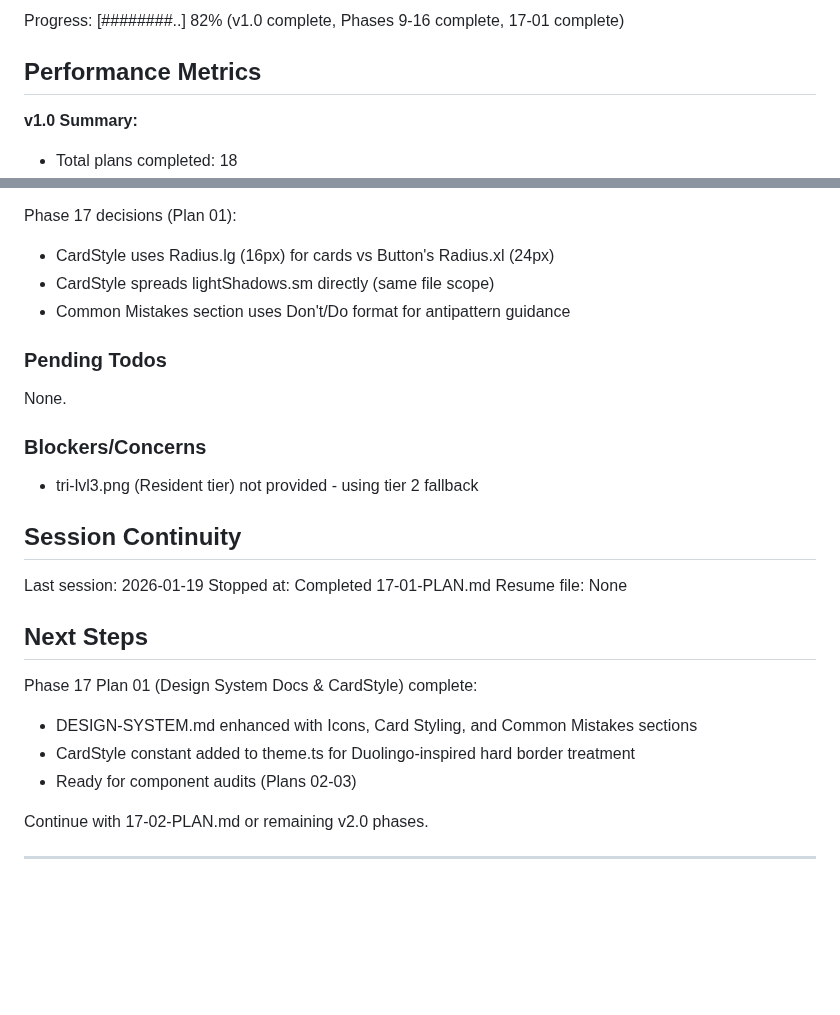
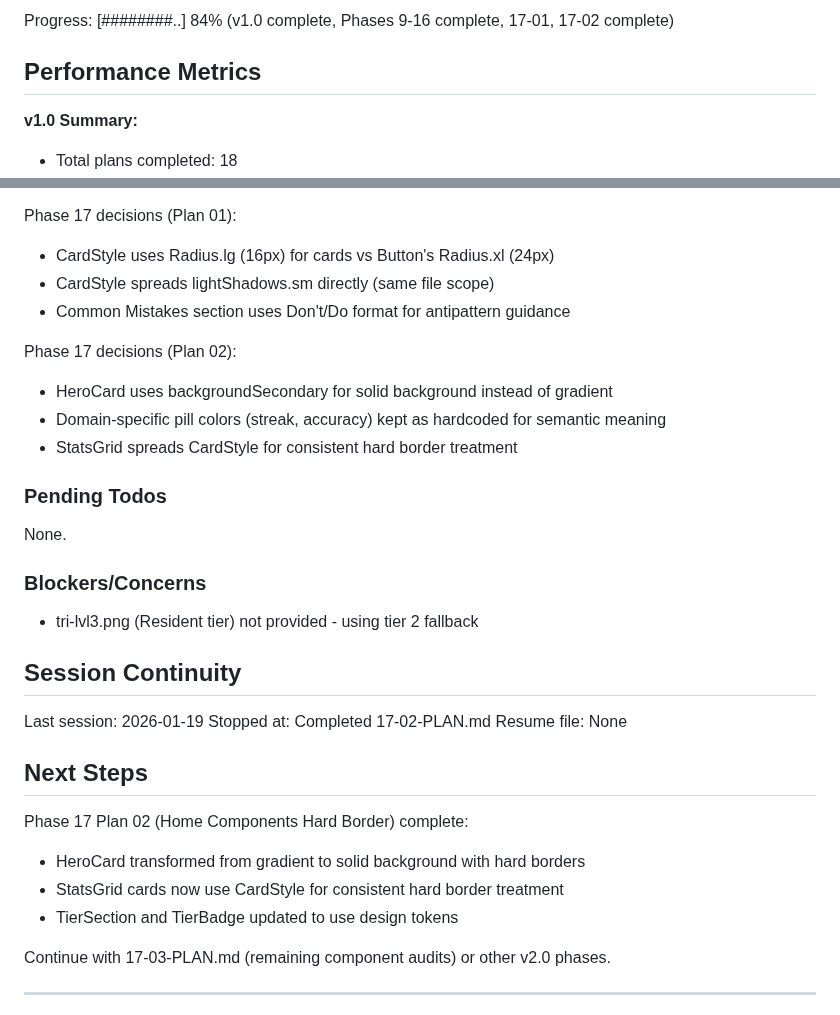
Before and after one commit to granqvistsanna-web/medtriad-app, a Markdown page: .planning/STATE.md, 2 parts joined by grey strips. GitHub-like rendering; blank space fills up the shorter version.

Commit message:
docs(17-02): complete home components hard border plan
Tasks completed: 2/2
- Apply hard border treatment to HeroCard
- Apply hard border treatment to StatsGrid and tier components

SUMMARY: .planning/phases/17-design-system-audit/17-02-SUMMARY.md

```diff
--- a/.planning/STATE.md
+++ b/.planning/STATE.md
@@ -16,5 +16,5 @@ Last activity: 2026-01-19 - Completed 17-01-PLAN.md
 
-Progress: [########..] 82% (v1.0 complete, Phases 9-16 complete, 17-01 complete)
+Progress: [########..] 84% (v1.0 complete, Phases 9-16 complete, 17-01, 17-02 complete)
 
 ## Performance Metrics
 
@@ -140,6 +140,11 @@ Phase 17 decisions (Plan 01):
 - CardStyle spreads lightShadows.sm directly (same file scope)
 - Common Mistakes section uses Don't/Do format for antipattern guidance
 
+Phase 17 decisions (Plan 02):
+- HeroCard uses backgroundSecondary for solid background instead of gradient
+- Domain-specific pill colors (streak, accuracy) kept as hardcoded for semantic meaning
+- StatsGrid spreads CardStyle for consistent hard border treatment
+
 ### Pending Todos
 
 None.
@@ -151,16 +156,16 @@ None.
 ## Session Continuity
 
 Last session: 2026-01-19
-Stopped at: Completed 17-01-PLAN.md
+Stopped at: Completed 17-02-PLAN.md
 Resume file: None
 
 ## Next Steps
 
-Phase 17 Plan 01 (Design System Docs & CardStyle) complete:
-- DESIGN-SYSTEM.md enhanced with Icons, Card Styling, and Common Mistakes sections
-- CardStyle constant added to theme.ts for Duolingo-inspired hard border treatment
-- Ready for component audits (Plans 02-03)
+Phase 17 Plan 02 (Home Components Hard Border) complete:
+- HeroCard transformed from gradient to solid background with hard borders
+- StatsGrid cards now use CardStyle for consistent hard border treatment
+- TierSection and TierBadge updated to use design tokens
 
-Continue with 17-02-PLAN.md or remaining v2.0 phases.
+Continue with 17-03-PLAN.md (remaining component audits) or other v2.0 phases.
 
 ---
```
Also changed, not shown: other parts of .planning/STATE.md (+3 -3 lines), 1 other file.
